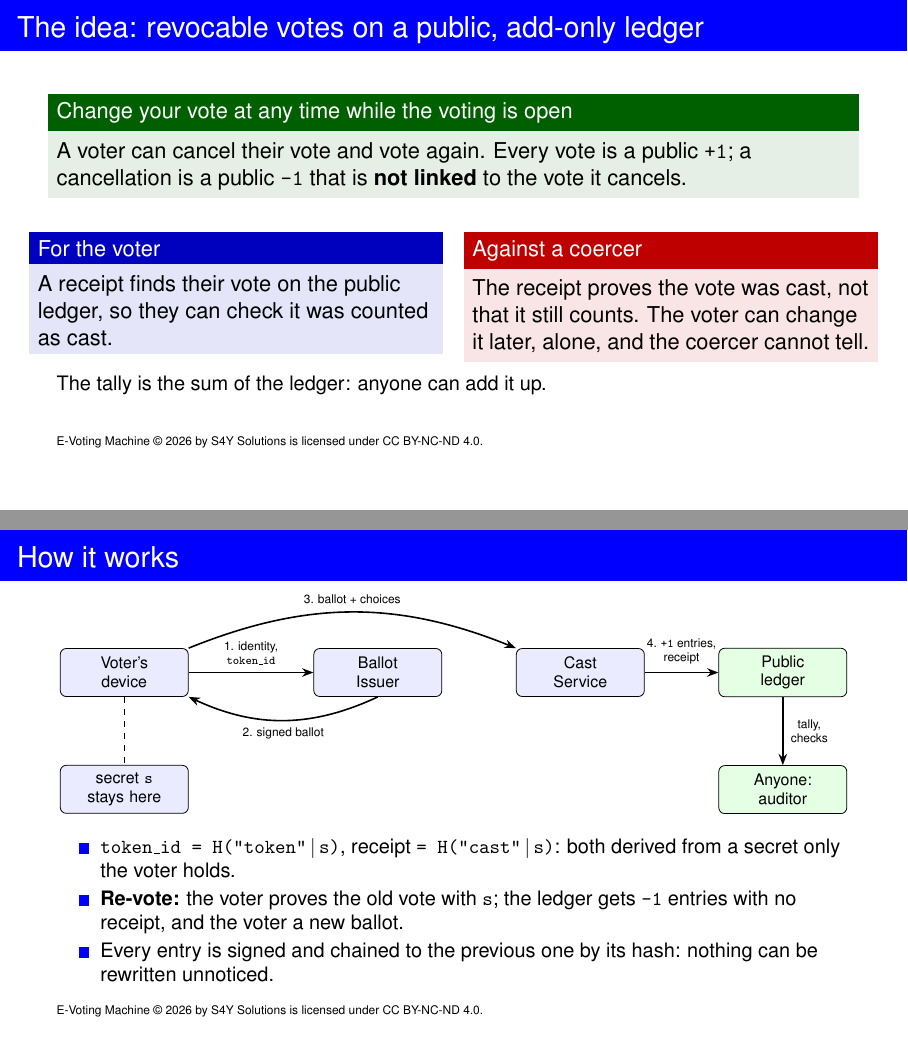
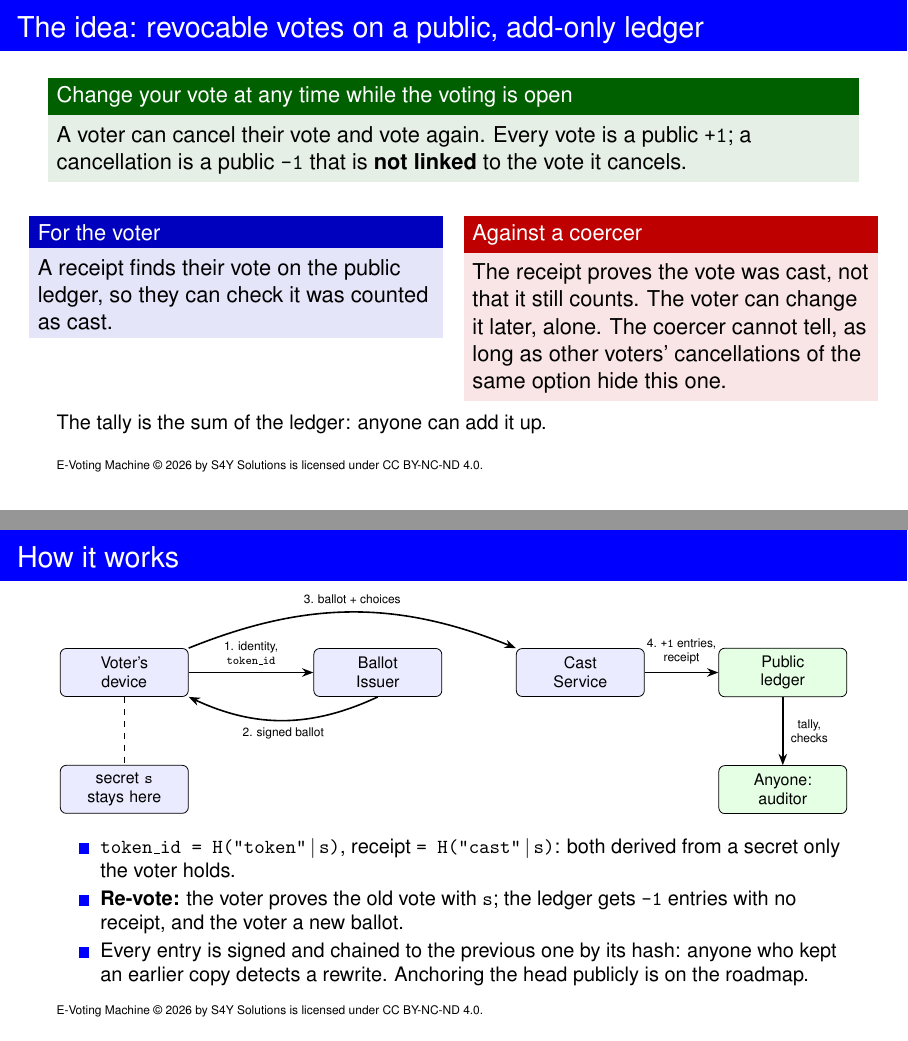
Before and after one commit to s4ysolutions/e-voting-machine, LaTeX slides (doc/pitch-deck-v3/pitch-deck-v3.tex): pages 3 and 4 of 11, joined at a grey line. Compiled offline with pdfLaTeX.

Commit message:
Address review: cheat state per voting, honest deck claims, Pages checkout
- CheatSession resets Mallory's device when the open voting changes, so a
  second-ballot attempt in a newly opened voting is still a real cheat
- Deck: the coercer cannot tell only while other cancellations of the same
  option hide this one; a rewrite is detected by anyone who kept a copy,
  with public anchoring on the roadmap
- Guide: 45 registered voters (five for the presenter, 40 for traffic)
- Pages workflow: checkout without persisted credentials

Co-Authored-By: Claude Opus 5.5 <noreply@anthropic.com>
Claude-Session: https://claude.ai/code/session_01JDN3enVBnRrMFvSpgCrwsQ

```diff
--- a/doc/pitch-deck-v3/pitch-deck-v3.tex
+++ b/doc/pitch-deck-v3/pitch-deck-v3.tex
@@ -120,7 +120,8 @@
         \column{0.5\textwidth}
         \begin{alertblock}{Against a coercer}
             The receipt proves the vote was cast, not that it still counts. The voter can change
-            it later, alone, and the coercer cannot tell.
+            it later, alone. The coercer cannot tell, as long as other voters' cancellations of the
+            same option hide this one.
         \end{alertblock}
     \end{columns}
 
@@ -152,7 +153,7 @@
     \begin{itemize}\small
         \item \texttt{token\_id = H("token"\,\textbar\,s)}, receipt \texttt{= H("cast"\,\textbar\,s)}: both derived from a secret only the voter holds.
         \item \textbf{Re-vote:} the voter proves the old vote with \texttt{s}; the ledger gets \texttt{-1} entries with no receipt, and the voter a new ballot.
-        \item Every entry is signed and chained to the previous one by its hash: nothing can be rewritten unnoticed.
+        \item Every entry is signed and chained to the previous one by its hash: anyone who kept an earlier copy detects a rewrite. Anchoring the head publicly is on the roadmap.
     \end{itemize}
     \copyrightnote
 \end{frame}
```
Also changed, not shown: .github/workflows/pages.yml (+2 -0 lines), doc/pitch-deck-v3/pitch-deck-v3.pdf, 2 other files.
